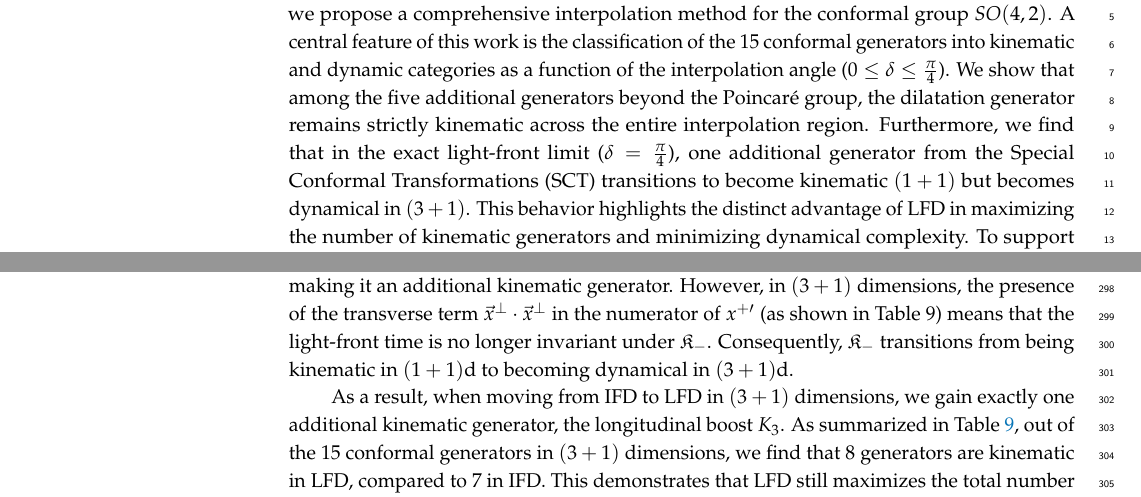
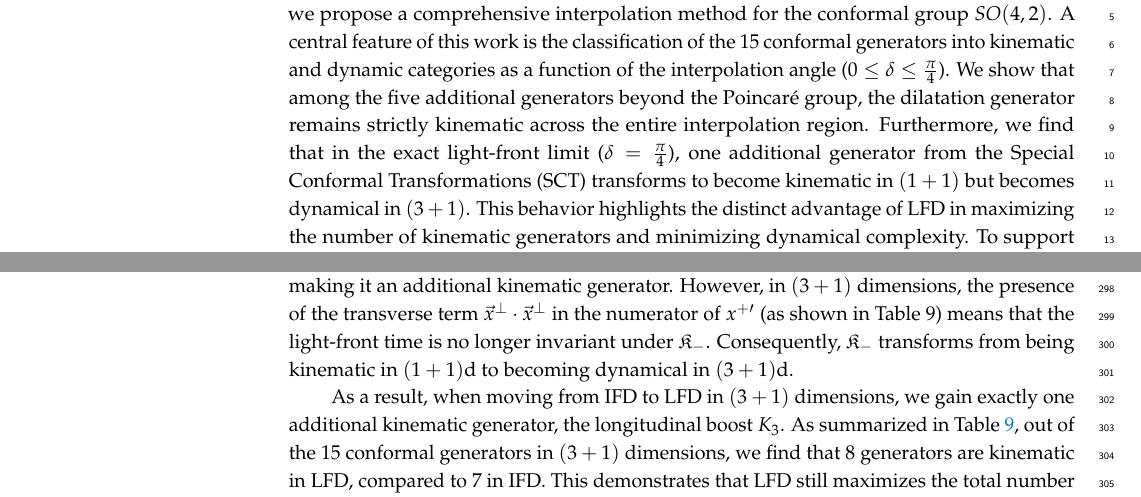
Before and after one commit to Hariprashad-Ravikumar/interpolating_3_1_conformal_algebra_paper, a LaTeX paper (main_paper.tex): two parts of pages 1 and 15 of 18, joined at a grey line, cut so that both start at the same text. Compiled offline with pdfLaTeX.

Commit message:
Replace 'transitions' with 'transforms' for K- generator

```diff
--- a/main_paper.tex
+++ b/main_paper.tex
@@ -136,7 +136,7 @@ $^{2}$ \quad Department of Physics, North Carolina State University, Raleigh, No
 %\conference{} % An extended version of a conference paper
 
 % Abstract (Do not insert blank lines, i.e. \\)
-\abstract{We extend the interpolation of the Poincar\'e algebra between instant form dynamics (IFD) and light-front dynamics (LFD) to the conformal algebra in $(3+1)$ dimensions. Building upon our recent formulation of the interpolating conformal algebra in $(1+1)$ dimensions, we propose a comprehensive interpolation method for the conformal group $SO(4,2)$. A central feature of this work is the classification of the $15$ conformal generators into kinematic and dynamic categories as a function of the interpolation angle ($0 \leq \delta \leq \frac{\pi}{4}$). We show that among the five additional generators beyond the Poincar\'e group, the dilatation generator remains strictly kinematic across the entire interpolation region. Furthermore, we find that in the exact light-front limit ($\delta = \frac{\pi}{4}$), one additional generator from the Special Conformal Transformations (SCT) transitions to become kinematic $(1+1)$ but becomes dynamical in $(3+1)$. This behavior highlights the distinct advantage of LFD in maximizing the number of kinematic generators and minimizing dynamical complexity. To support this algebraic framework, we construct a $6 \times 6$ interpolating projective spacetime matrix representation. Finally, we detail the explicit transformations of the interpolating time under all $15$ generators, providing a complete systematic view of conformal symmetry across the relativistic dynamics.}
+\abstract{We extend the interpolation of the Poincar\'e algebra between instant form dynamics (IFD) and light-front dynamics (LFD) to the conformal algebra in $(3+1)$ dimensions. Building upon our recent formulation of the interpolating conformal algebra in $(1+1)$ dimensions, we propose a comprehensive interpolation method for the conformal group $SO(4,2)$. A central feature of this work is the classification of the $15$ conformal generators into kinematic and dynamic categories as a function of the interpolation angle ($0 \leq \delta \leq \frac{\pi}{4}$). We show that among the five additional generators beyond the Poincar\'e group, the dilatation generator remains strictly kinematic across the entire interpolation region. Furthermore, we find that in the exact light-front limit ($\delta = \frac{\pi}{4}$), one additional generator from the Special Conformal Transformations (SCT) transforms to become kinematic in $(1+1)$ but becomes dynamical in $(3+1)$. This behavior highlights the distinct advantage of LFD in maximizing the number of kinematic generators and minimizing dynamical complexity. To support this algebraic framework, we construct a $6 \times 6$ interpolating projective spacetime matrix representation. Finally, we detail the explicit transformations of the interpolating time under all $15$ generators, providing a complete systematic view of conformal symmetry across the relativistic dynamics.}
 
 % Keywords
 \keyword{conformal algebra; light-front dynamics; instant form dynamics; Witt algebra}
@@ -1062,7 +1062,7 @@ to $P_{\hat -} = \sqrt{2}J_{-1\hat{-}}$ and $D=\left(D_{\hat{+}}c+D_{\hat{-}}s\r
 
 In the limit to $\delta=\pi/4$, i.e., the LFD ($\mathbb{C}=0;~\mathbb{S}=1$), we find the results shown in Table~\ref{tablexplusprime} for the transformed $x^{+\prime}$ for each $(3+1)$d conformal generator. As expected from the results shown in Table~\ref{tablexprime} for the interpolating time transformations, we find that the generators $P_{-} = \frac{P_{0}-P_{3}}{\sqrt{2}}$ and $D$ corresponding to $P_{\hat -} = \sqrt{2}J_{-1\hat{-}}$ and $D=\left(D_{\hat{+}}c+D_{\hat{-}}s\right)=J_{-1 -2}$ for $\delta =\pi/4$ are respectively kinematic. In addition, the light-front boost $K_3$ corresponding to $K_3=\left(D_{\hat{+}}s-D_{\hat{-}}c\right)=J_{\hat{-}\hat{+}}$ for $\delta =\pi/4$,  becomes kinematic. Therefore, the linear combinations of $D$ and $K_3$ in light-front, namely  $D_{+}=\frac{(D+K_3)}{\sqrt{2}} $ and $D_{-}=\frac{(D-K_3)}{\sqrt{2}}$, become kinematic.
 
-Finally, we contrast the behavior of the special conformal transformations (SCT) in $(3+1)$ dimensions with the $(1+1)$ dimensional case. In $(1+1)$ dimensions, the transverse coordinates vanish ($\vec{x}^{\perp} = 0$), and the transformation under $\mathfrak{K}_{-}$ simplifies to $x^{+\prime} = x^{+}$, making it an additional kinematic generator. However, in $(3+1)$ dimensions, the presence of the transverse term $\vec{x}^{\perp}\cdot\vec{x}^{\perp}$ in the numerator of $x^{+\prime}$ (as shown in Table 9) means that the light-front time is no longer invariant under $\mathfrak{K}_{-}$. Consequently, $\mathfrak{K}_{-}$ transitions from being kinematic in $(1+1)$d to becoming dynamical in $(3+1)$d.
+Finally, we contrast the behavior of the special conformal transformations (SCT) in $(3+1)$ dimensions with the $(1+1)$ dimensional case. In $(1+1)$ dimensions, the transverse coordinates vanish ($\vec{x}^{\perp} = 0$), and the transformation under $\mathfrak{K}_{-}$ simplifies to $x^{+\prime} = x^{+}$, making it an additional kinematic generator. However, in $(3+1)$ dimensions, the presence of the transverse term $\vec{x}^{\perp}\cdot\vec{x}^{\perp}$ in the numerator of $x^{+\prime}$ (as shown in Table 9) means that the light-front time is no longer invariant under $\mathfrak{K}_{-}$. Consequently, $\mathfrak{K}_{-}$ transforms from being kinematic in $(1+1)$d to becoming dynamical in $(3+1)$d.
 
 As a result, when moving from IFD to LFD in $(3+1)$ dimensions, we gain exactly one additional kinematic generator, the longitudinal boost $K_3$. As summarized in Table~\ref{tab:Kinematic_and_dynamic_generators_for_different_interoplation_angles_conformal1+1}, out of the 15 conformal generators in $(3+1)$ dimensions, we find that 8 generators are kinematic in LFD, compared to 7 in IFD. This demonstrates that LFD still maximizes the total number of kinematic generators in $(3+1)$ dimensions, albeit with a different dynamical balance than in lower dimensions.
 
```
